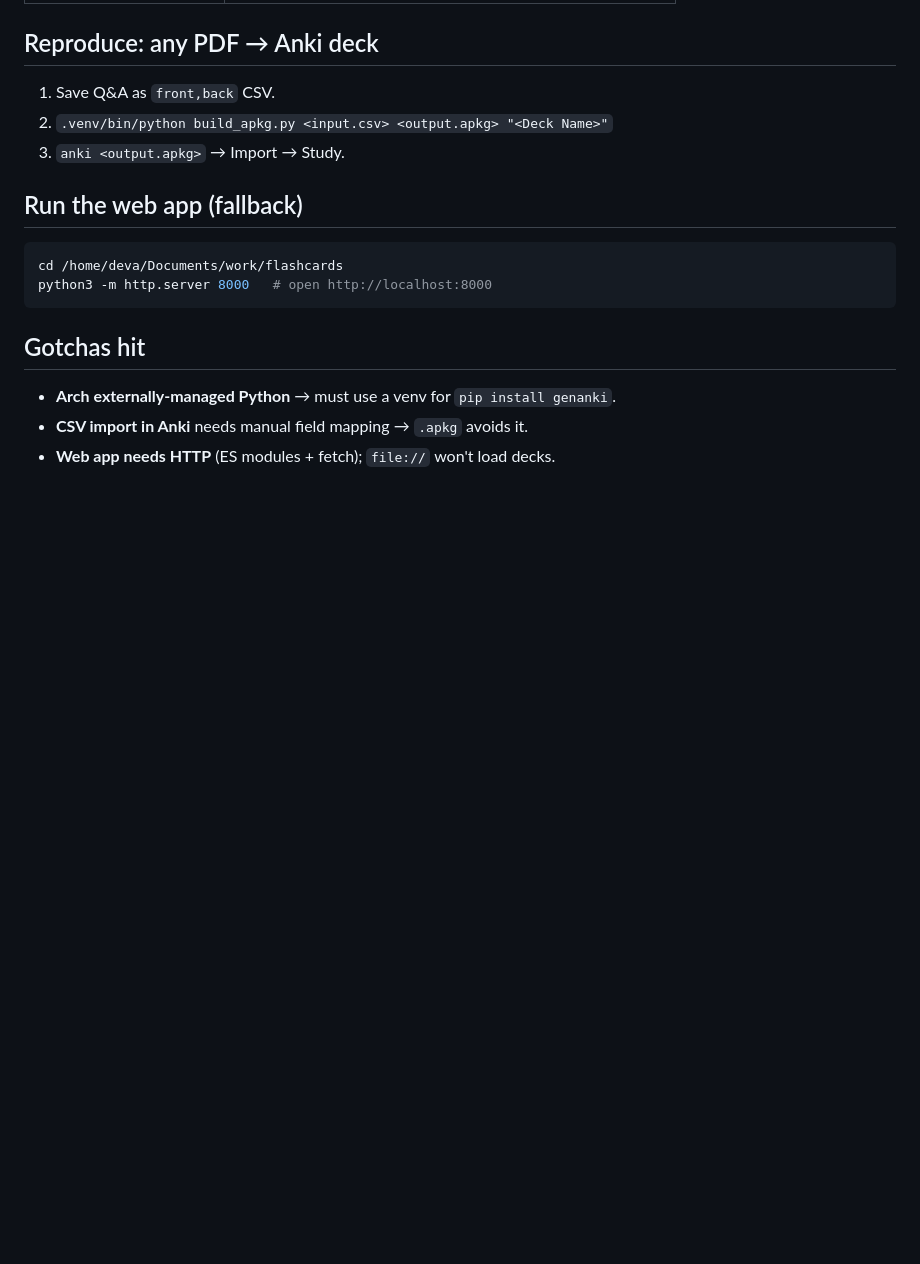
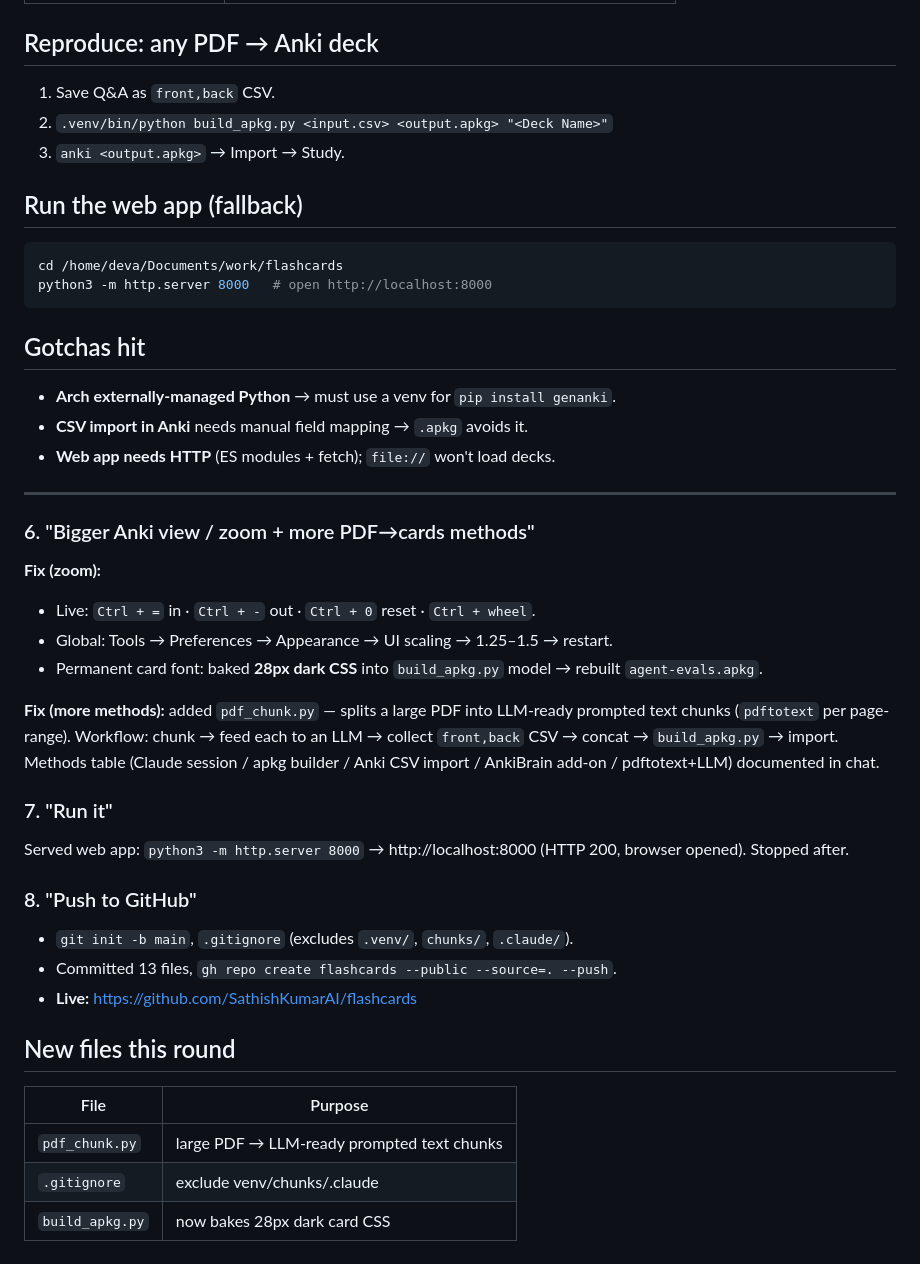
Before and after one commit to SathishKumarAI/flashcards, a Markdown page: SETUP-LOG.md, the part around the change. GitHub-like rendering; blank space fills up the shorter version.

Commit message:
Docs: complete SETUP-LOG with zoom, PDF chunker, run, and GitHub push steps
Co-Authored-By: Claude Opus 4.8 (1M context) <noreply@anthropic.com>

```diff
--- a/SETUP-LOG.md
+++ b/SETUP-LOG.md
@@ -88,3 +88,32 @@ python3 -m http.server 8000   # open http://localhost:8000
 - **Arch externally-managed Python** → must use a venv for `pip install genanki`.
 - **CSV import in Anki** needs manual field mapping → `.apkg` avoids it.
 - **Web app needs HTTP** (ES modules + fetch); `file://` won't load decks.
+
+---
+
+### 6. "Bigger Anki view / zoom + more PDF→cards methods"
+**Fix (zoom):**
+- Live: `Ctrl + =` in · `Ctrl + -` out · `Ctrl + 0` reset · `Ctrl + wheel`.
+- Global: Tools → Preferences → Appearance → UI scaling → 1.25–1.5 → restart.
+- Permanent card font: baked **28px dark CSS** into `build_apkg.py` model → rebuilt `agent-evals.apkg`.
+
+**Fix (more methods):** added `pdf_chunk.py` — splits a large PDF into LLM-ready
+prompted text chunks (`pdftotext` per page-range). Workflow: chunk → feed each to an
+LLM → collect `front,back` CSV → concat → `build_apkg.py` → import. Methods table
+(Claude session / apkg builder / Anki CSV import / AnkiBrain add-on / pdftotext+LLM)
+documented in chat.
+
+### 7. "Run it"
+Served web app: `python3 -m http.server 8000` → http://localhost:8000 (HTTP 200, browser opened). Stopped after.
+
+### 8. "Push to GitHub"
+- `git init -b main`, `.gitignore` (excludes `.venv/`, `chunks/`, `.claude/`).
+- Committed 13 files, `gh repo create flashcards --public --source=. --push`.
+- **Live:** https://github.com/SathishKumarAI/flashcards
+
+## New files this round
+| File | Purpose |
+|---|---|
+| `pdf_chunk.py` | large PDF → LLM-ready prompted text chunks |
+| `.gitignore` | exclude venv/chunks/.claude |
+| `build_apkg.py` | now bakes 28px dark card CSS |
```
